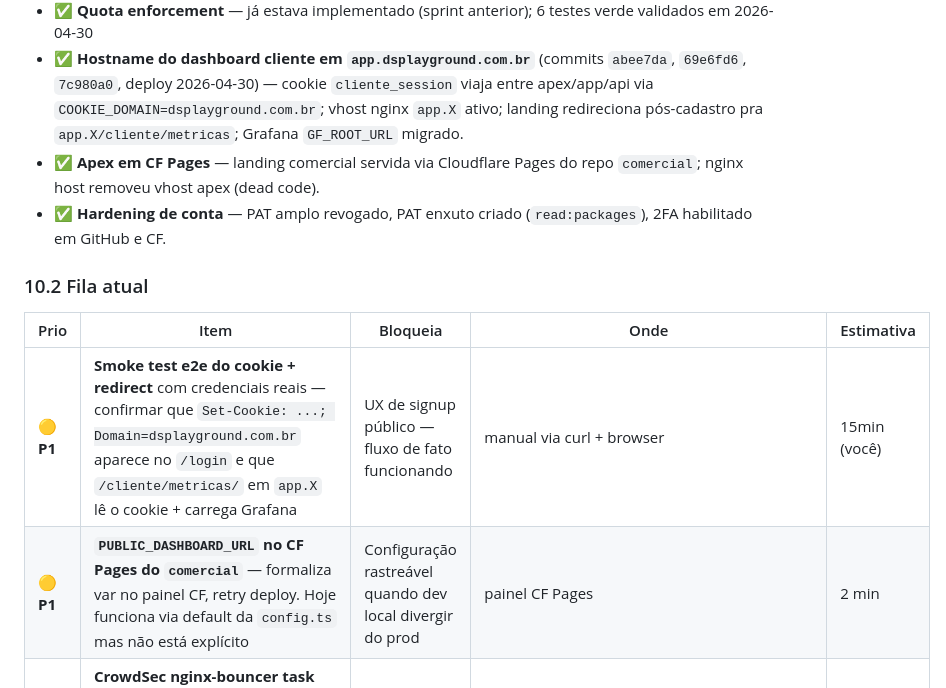
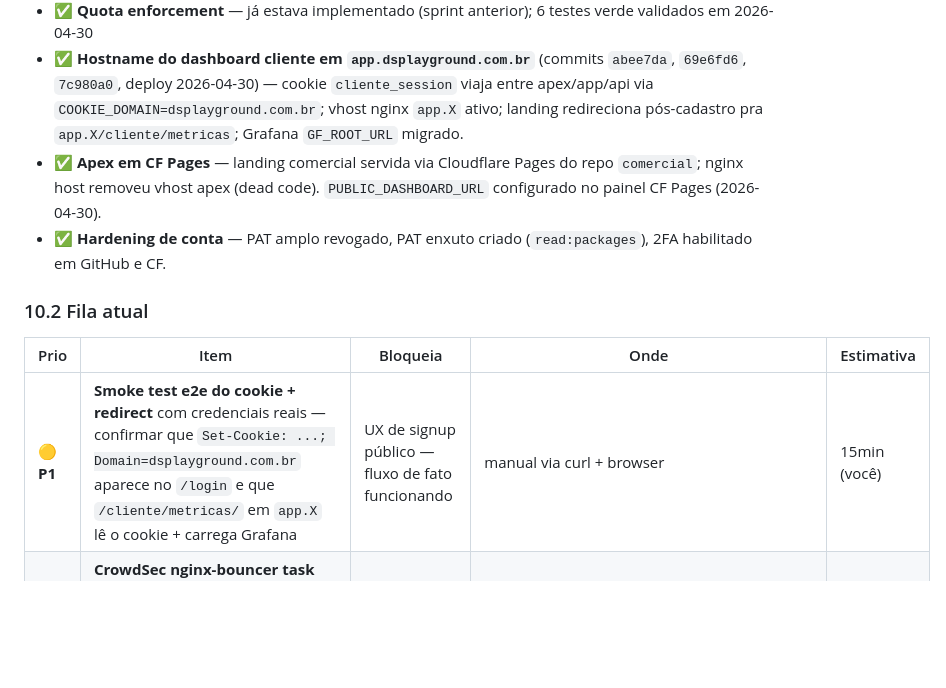
Before and after one commit to danpqdan/portifolio, a Markdown page: docs/PROJETO.md, the part around the change. Rendered like a GitHub page; blank space fills up the shorter version.

Commit message:
docs: marca PUBLIC_DASHBOARD_URL no CF Pages como concluido
User confirmou em 2026-04-30 que setou a env var no painel CF Pages
do projeto `comercial`. Remove pendencia da fila P1 do sec.10 e
adiciona nota na linha de "apex em CF Pages".

Pendencias restantes da fase de arquitetura app.X:
1. Smoke test e2e com credenciais reais (so user faz)
2. Decidir destino do landing/ no monorepo (1 semana de observacao)
3. CrowdSec nginx-bouncer (P2 ja anotado)

```diff
--- a/docs/PROJETO.md
+++ b/docs/PROJETO.md
@@ -494,7 +494,7 @@ docker exec portifolio-influxdb influx backup /var/lib/influxdb2/backups
 - ✅ **Trigger automático de provisionamento pós-cadastro** (commit `e9beb96`) — thread daemon best-effort chama `scripts.provisionar_cliente`; 5 testes
 - ✅ **Quota enforcement** — já estava implementado (sprint anterior); 6 testes verde validados em 2026-04-30
 - ✅ **Hostname do dashboard cliente em `app.dsplayground.com.br`** (commits `abee7da`, `69e6fd6`, `7c980a0`, deploy 2026-04-30) — cookie `cliente_session` viaja entre apex/app/api via `COOKIE_DOMAIN=dsplayground.com.br`; vhost nginx `app.X` ativo; landing redireciona pós-cadastro pra `app.X/cliente/metricas`; Grafana `GF_ROOT_URL` migrado.
-- ✅ **Apex em CF Pages** — landing comercial servida via Cloudflare Pages do repo `comercial`; nginx host removeu vhost apex (dead code).
+- ✅ **Apex em CF Pages** — landing comercial servida via Cloudflare Pages do repo `comercial`; nginx host removeu vhost apex (dead code). `PUBLIC_DASHBOARD_URL` configurado no painel CF Pages (2026-04-30).
 - ✅ **Hardening de conta** — PAT amplo revogado, PAT enxuto criado (`read:packages`), 2FA habilitado em GitHub e CF.
 
 ### 10.2 Fila atual
@@ -502,7 +502,6 @@ docker exec portifolio-influxdb influx backup /var/lib/influxdb2/backups
 | Prio | Item | Bloqueia | Onde | Estimativa |
 |---|---|---|---|---|
 | 🟡 **P1** | **Smoke test e2e do cookie + redirect** com credenciais reais — confirmar que `Set-Cookie: ...; Domain=dsplayground.com.br` aparece no `/login` e que `/cliente/metricas/` em `app.X` lê o cookie + carrega Grafana | UX de signup público — fluxo de fato funcionando | manual via curl + browser | 15min (você) |
-| 🟡 **P1** | **`PUBLIC_DASHBOARD_URL` no CF Pages do `comercial`** — formaliza var no painel CF, retry deploy. Hoje funciona via default da `config.ts` mas não está explícito | Configuração rastreável quando dev local divergir do prod | painel CF Pages | 2 min |
 | 🟢 **P2** | **CrowdSec nginx-bouncer task ansible** — packagecloud retorna HTML (404). `ignore_errors: true` adicionado em 2026-04-30 pra ansible-apply não abortar; firewall-bouncer (nftables) já cobre. Decidir: abandonar nginx-bouncer ou instalar `.rpm` direto | Próximos `ansible-apply` continuam verdes | `ark/ansible/roles/crowdsec/tasks/main.yml` | 30min |
 | 🟢 **P3** | **Decidir destino do `landing/` no monorepo** — hoje é espelho da canônica em CF Pages (`comercial`). Manter como fallback até Phase 4 da migração ou remover já | `deploy.yml` rebuilda landing redundante | `landing/` + `docker-compose.yml` + `deploy.yml` | 1h se decidir remover |
 | 🟡 **P1** | **Email transacional (Resend)** — sem isso magic-link em prod cai no stdout do container = "esqueci senha" totalmente quebrado | Recover password de cliente real | `group_vars/all.yml` + `email_sender.py` (já tem stub) | 0.5d |
```
